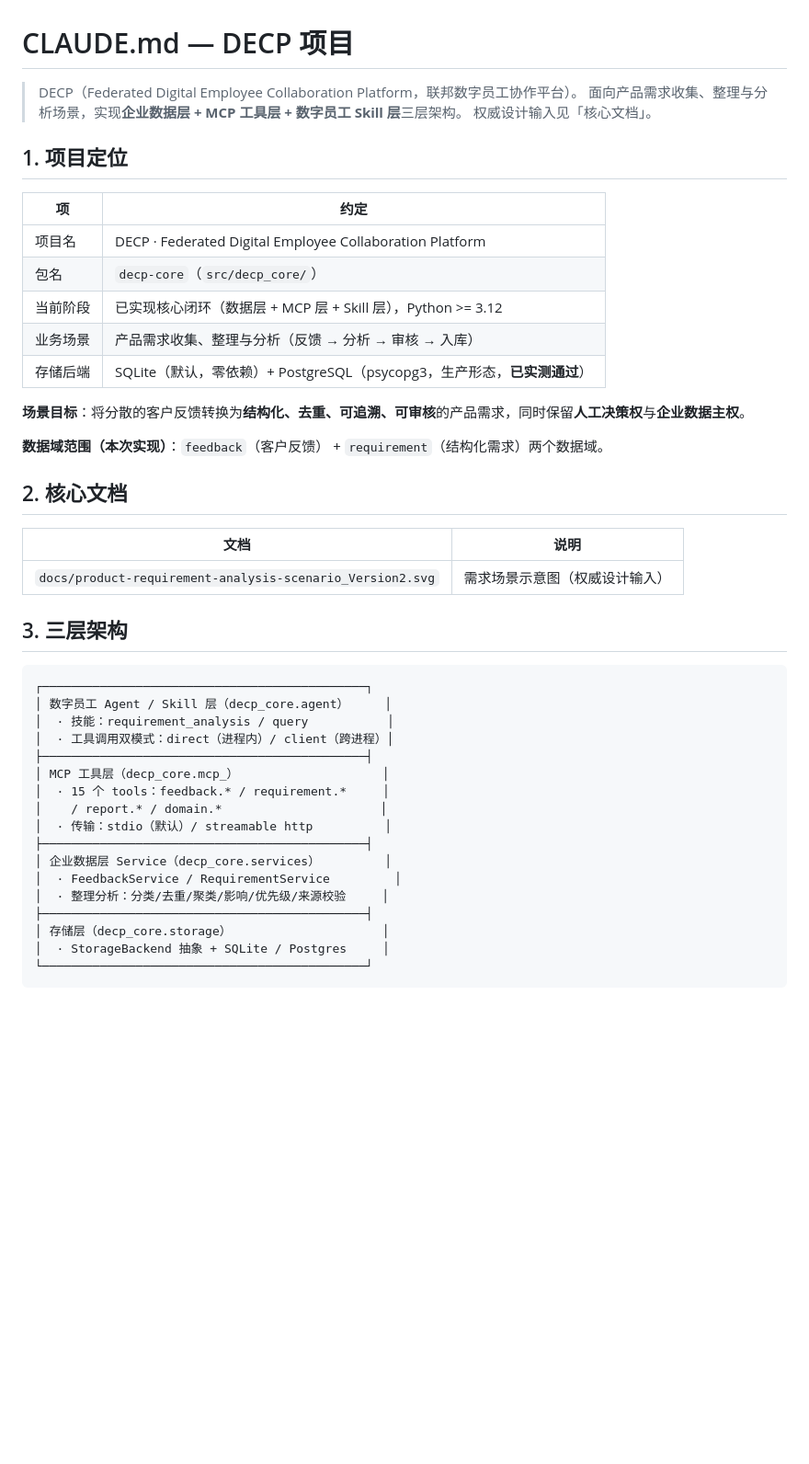
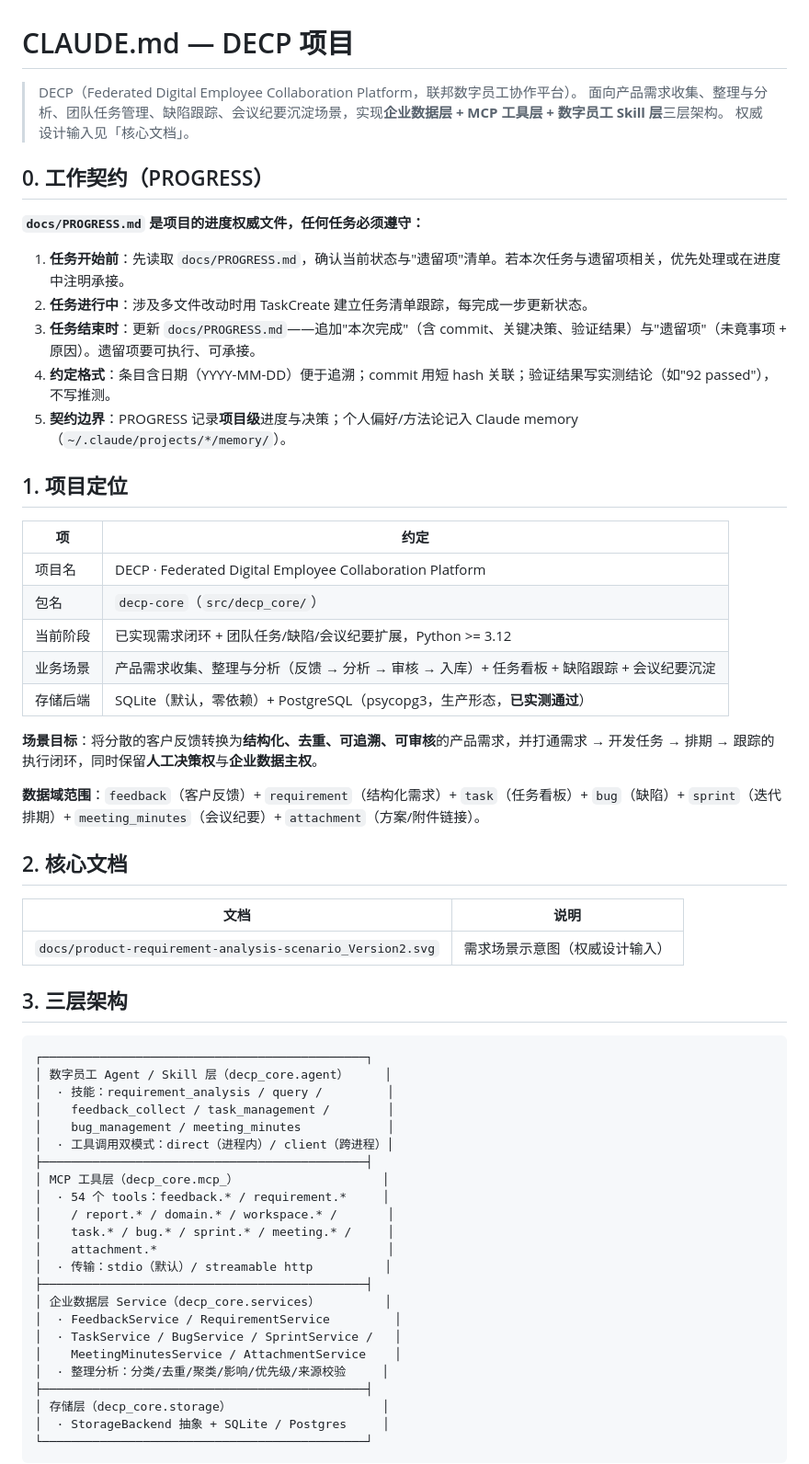
Before and after one commit to shark8848/decp, a Markdown page: CLAUDE.md, the part around the change. Shown at 92% size. Drawn GitHub-style; blank space fills up the shorter version.

````diff
--- a/CLAUDE.md
+++ b/CLAUDE.md
@@ -1,8 +1,18 @@
 # CLAUDE.md — DECP 项目
 
 > DECP（Federated Digital Employee Collaboration Platform，联邦数字员工协作平台）。
-> 面向产品需求收集、整理与分析场景，实现**企业数据层 + MCP 工具层 + 数字员工 Skill 层**三层架构。
+> 面向产品需求收集、整理与分析、团队任务管理、缺陷跟踪、会议纪要沉淀场景，实现**企业数据层 + MCP 工具层 + 数字员工 Skill 层**三层架构。
 > 权威设计输入见「核心文档」。
+
+## 0. 工作契约（PROGRESS）
+
+**`docs/PROGRESS.md` 是项目的进度权威文件，任何任务必须遵守：**
+
+1. **任务开始前**：先读取 `docs/PROGRESS.md`，确认当前状态与"遗留项"清单。若本次任务与遗留项相关，优先处理或在进度中注明承接。
+2. **任务进行中**：涉及多文件改动时用 TaskCreate 建立任务清单跟踪，每完成一步更新状态。
+3. **任务结束时**：更新 `docs/PROGRESS.md`——追加"本次完成"（含 commit、关键决策、验证结果）与"遗留项"（未竟事项 + 原因）。遗留项要可执行、可承接。
+4. **约定格式**：条目含日期（YYYY-MM-DD）便于追溯；commit 用短 hash 关联；验证结果写实测结论（如"92 passed"），不写推测。
+5. **契约边界**：PROGRESS 记录**项目级**进度与决策；个人偏好/方法论记入 Claude memory（`~/.claude/projects/*/memory/`）。
 
 ## 1. 项目定位
 
@@ -10,13 +20,13 @@
 | --- | --- |
 | 项目名 | DECP · Federated Digital Employee Collaboration Platform |
 | 包名 | `decp-core`（`src/decp_core/`） |
-| 当前阶段 | 已实现核心闭环（数据层 + MCP 层 + Skill 层），Python >= 3.12 |
-| 业务场景 | 产品需求收集、整理与分析（反馈 → 分析 → 审核 → 入库） |
+| 当前阶段 | 已实现需求闭环 + 团队任务/缺陷/会议纪要扩展，Python >= 3.12 |
+| 业务场景 | 产品需求收集、整理与分析（反馈 → 分析 → 审核 → 入库）+ 任务看板 + 缺陷跟踪 + 会议纪要沉淀 |
 | 存储后端 | SQLite（默认，零依赖）+ PostgreSQL（psycopg3，生产形态，**已实测通过**） |
 
-**场景目标**：将分散的客户反馈转换为**结构化、去重、可追溯、可审核**的产品需求，同时保留**人工决策权**与**企业数据主权**。
+**场景目标**：将分散的客户反馈转换为**结构化、去重、可追溯、可审核**的产品需求，并打通需求 → 开发任务 → 排期 → 跟踪的执行闭环，同时保留**人工决策权**与**企业数据主权**。
 
-**数据域范围（本次实现）**：`feedback`（客户反馈） + `requirement`（结构化需求）两个数据域。
+**数据域范围**：`feedback`（客户反馈）+ `requirement`（结构化需求）+ `task`（任务看板）+ `bug`（缺陷）+ `sprint`（迭代排期）+ `meeting_minutes`（会议纪要）+ `attachment`（方案/附件链接）。
 
 ## 2. 核心文档
 
@@ -29,16 +39,22 @@
 ```
 ┌─────────────────────────────────────────────┐
 │ 数字员工 Agent / Skill 层（decp_core.agent）     │
-│  · 技能：requirement_analysis / query           │
+│  · 技能：requirement_analysis / query /         │
+│    feedback_collect / task_management /        │
+│    bug_management / meeting_minutes            │
 │  · 工具调用双模式：direct（进程内）/ client（跨进程）│
 ├─────────────────────────────────────────────┤
 │ MCP 工具层（decp_core.mcp_）                    │
-│  · 15 个 tools：feedback.* / requirement.*     │
-│    / report.* / domain.*                      │
+│  · 54 个 tools：feedback.* / requirement.*     │
+│    / report.* / domain.* / workspace.* /       │
+│    task.* / bug.* / sprint.* / meeting.* /     │
+│    attachment.*                                │
 │  · 传输：stdio（默认）/ streamable http          │
 ├─────────────────────────────────────────────┤
 │ 企业数据层 Service（decp_core.services）         │
 │  · FeedbackService / RequirementService         │
+│  · TaskService / BugService / SprintService /   │
+│    MeetingMinutesService / AttachmentService    │
 │  · 整理分析：分类/去重/聚类/影响/优先级/来源校验     │
 ├─────────────────────────────────────────────┤
 │ 存储层（decp_core.storage）                     │
````
Also changed, not shown: docs/PROGRESS.md (added, +62 -0 lines).
